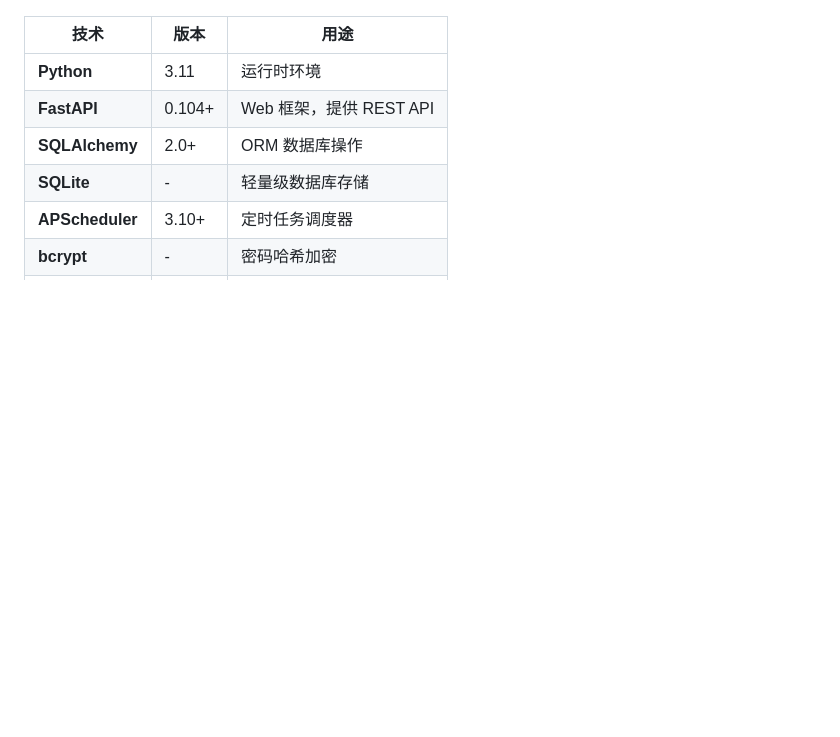
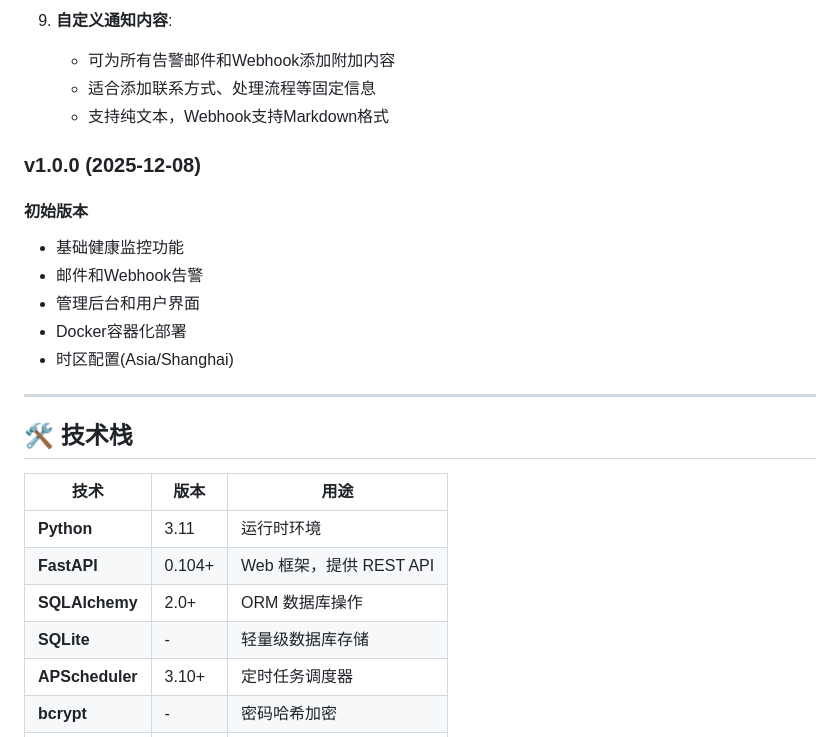
Before and after one commit to zhizinan1997/api-health-monitor, a Markdown page: README.md, the part around one of its changes. Rendered like a GitHub page; blank space fills up the shorter version.

```diff
--- a/README.md
+++ b/README.md
@@ -14,3 +70,20 @@
+9. **自定义通知内容**:
+   - 可为所有告警邮件和Webhook添加附加内容
+   - 适合添加联系方式、处理流程等固定信息
+   - 支持纯文本，Webhook支持Markdown格式
+
+### v1.0.0 (2025-12-08)
+
+#### 初始版本
+- 基础健康监控功能
+- 邮件和Webhook告警
+- 管理后台和用户界面
+- Docker容器化部署
+- 时区配置(Asia/Shanghai)
+
+---
+
+## 🛠️ 技术栈
 | 技术 | 版本 | 用途 |
 |------|------|------|
 | **Python** | 3.11 | 运行时环境 |
```
Also changed, not shown: other parts of README.md (+58 -2 lines).
